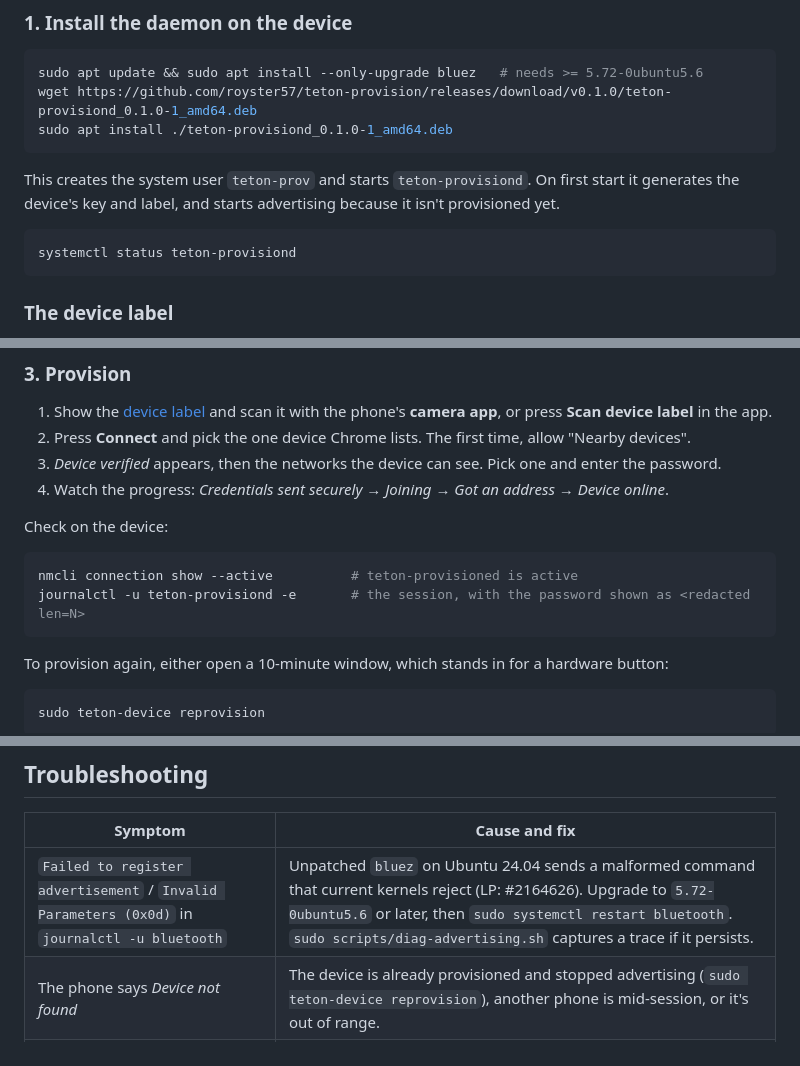
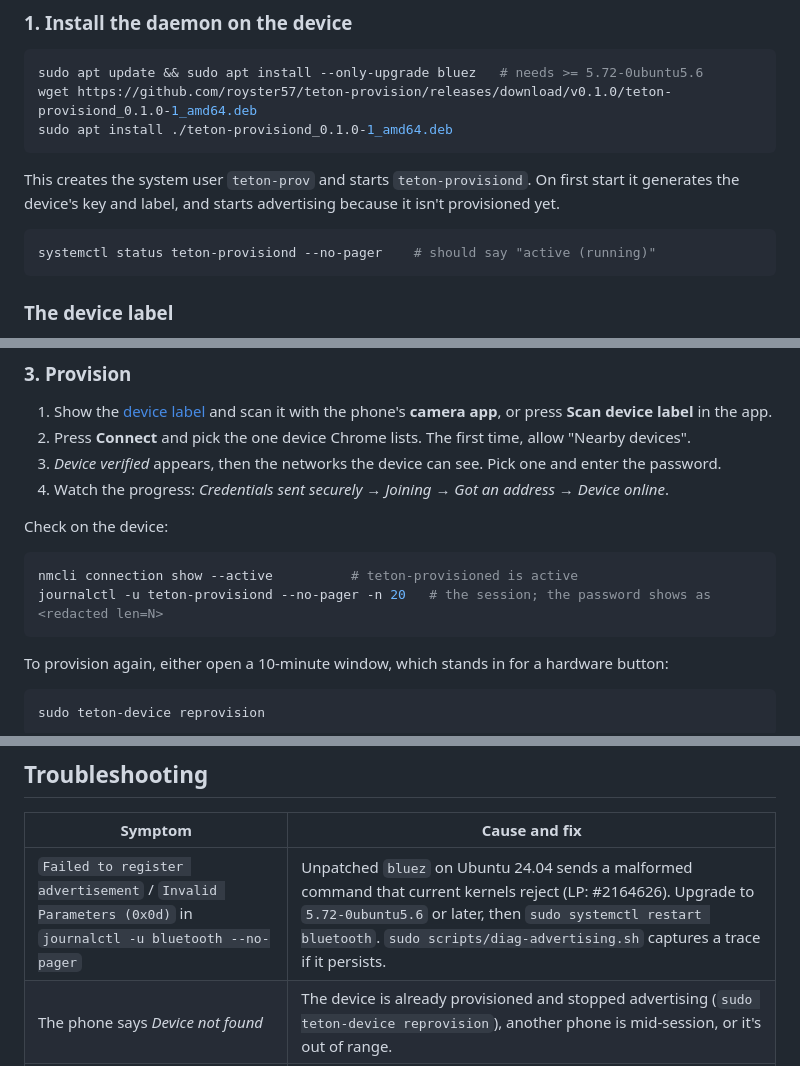
Before and after one commit to royster57/teton-provision, a Markdown page: README.md, 3 parts joined by grey strips. Drawn GitHub-style.

Commit message:
README: use --no-pager so status/log commands return to the prompt
Co-Authored-By: Claude Opus 5.5 <noreply@anthropic.com>

````diff
--- a/README.md
+++ b/README.md
@@ -41,7 +41,7 @@ This creates the system user `teton-prov` and starts `teton-provisiond`. On firs
 generates the device's key and label, and starts advertising because it isn't provisioned yet.
 
 ```bash
-systemctl status teton-provisiond
+systemctl status teton-provisiond --no-pager    # should say "active (running)"
 ```
 
 ### The device label
@@ -78,7 +78,7 @@ Check on the device:
 
 ```bash
 nmcli connection show --active          # teton-provisioned is active
-journalctl -u teton-provisiond -e       # the session, with the password shown as <redacted len=N>
+journalctl -u teton-provisiond --no-pager -n 20   # the session; the password shows as <redacted len=N>
 ```
 
 To provision again, either open a 10-minute window, which stands in for a hardware button:
@@ -165,7 +165,7 @@ docs/                   ARCHITECTURE.md, evidence/
 
 | Symptom | Cause and fix |
 |---|---|
-| `Failed to register advertisement` / `Invalid Parameters (0x0d)` in `journalctl -u bluetooth` | Unpatched `bluez` on Ubuntu 24.04 sends a malformed command that current kernels reject (LP: #2164626). Upgrade to `5.72-0ubuntu5.6` or later, then `sudo systemctl restart bluetooth`. `sudo scripts/diag-advertising.sh` captures a trace if it persists. |
+| `Failed to register advertisement` / `Invalid Parameters (0x0d)` in `journalctl -u bluetooth --no-pager` | Unpatched `bluez` on Ubuntu 24.04 sends a malformed command that current kernels reject (LP: #2164626). Upgrade to `5.72-0ubuntu5.6` or later, then `sudo systemctl restart bluetooth`. `sudo scripts/diag-advertising.sh` captures a trace if it persists. |
 | The phone says *Device not found* | The device is already provisioned and stopped advertising (`sudo teton-device reprovision`), another phone is mid-session, or it's out of range. |
 | *Could not verify the device* | The label doesn't belong to this device (e.g. after `reset --new-identity`); print the current one with `teton-device label`. |
 | *Too many failed attempts* | Device-wide lockout after 3 wrong passwords: 30 s, then 60 s, then 120 s. Wait for the countdown. |
````
